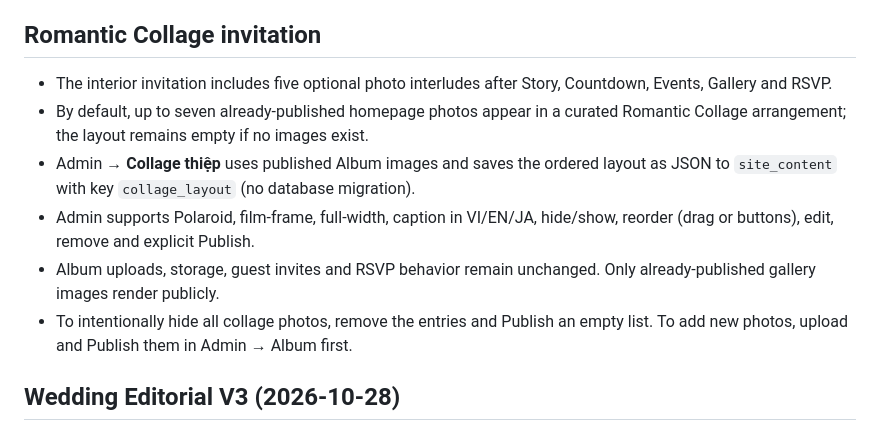
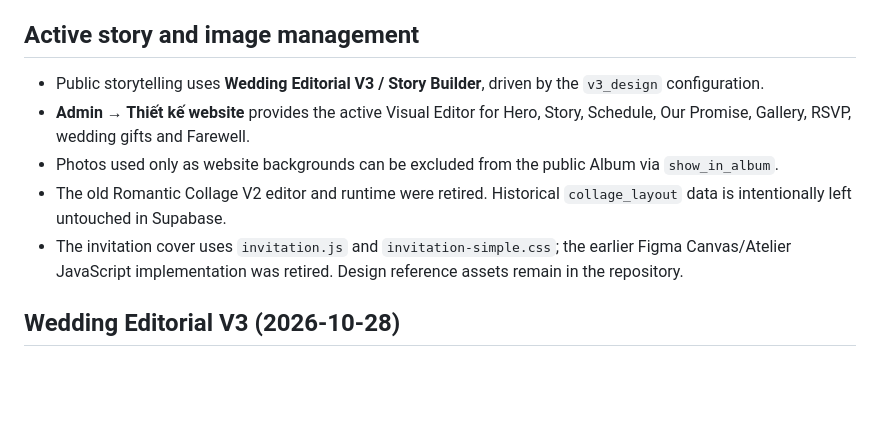
Before and after one commit to phamvuhai/hai-my-wedding, a Markdown page: README.md, the part around the change. Rendered like a GitHub page; blank space fills up the shorter version.

Commit message:
docs(cleanup): replace obsolete Collage V2 guide with active image/story editor workflow

```diff
--- a/README.md
+++ b/README.md
@@ -68,14 +68,13 @@ See [docs/DEPLOYMENT.md](docs/DEPLOYMENT.md).
 - [Personalized invitations](docs/PERSONALIZED_INVITES.md)
 - [Technical memo](docs/MEMO.md)
 
-## Romantic Collage invitation
+## Active story and image management
 
-- The interior invitation includes five optional photo interludes after Story, Countdown, Events, Gallery and RSVP.
-- By default, up to seven already-published homepage photos appear in a curated Romantic Collage arrangement; the layout remains empty if no images exist.
-- Admin → **Collage thiệp** uses published Album images and saves the ordered layout as JSON to `site_content` with key `collage_layout` (no database migration).
-- Admin supports Polaroid, film-frame, full-width, caption in VI/EN/JA, hide/show, reorder (drag or buttons), edit, remove and explicit Publish.
-- Album uploads, storage, guest invites and RSVP behavior remain unchanged. Only already-published gallery images render publicly.
-- To intentionally hide all collage photos, remove the entries and Publish an empty list. To add new photos, upload and Publish them in Admin → Album first.
+- Public storytelling uses **Wedding Editorial V3 / Story Builder**, driven by the `v3_design` configuration.
+- **Admin → Thiết kế website** provides the active Visual Editor for Hero, Story, Schedule, Our Promise, Gallery, RSVP, wedding gifts and Farewell.
+- Photos used only as website backgrounds can be excluded from the public Album via `show_in_album`.
+- The old Romantic Collage V2 editor and runtime were retired. Historical `collage_layout` data is intentionally left untouched in Supabase.
+- The invitation cover uses `invitation.js` and `invitation-simple.css`; the earlier Figma Canvas/Atelier JavaScript implementation was retired. Design reference assets remain in the repository.
 
 ## Wedding Editorial V3 (2026-10-28)
 
```
